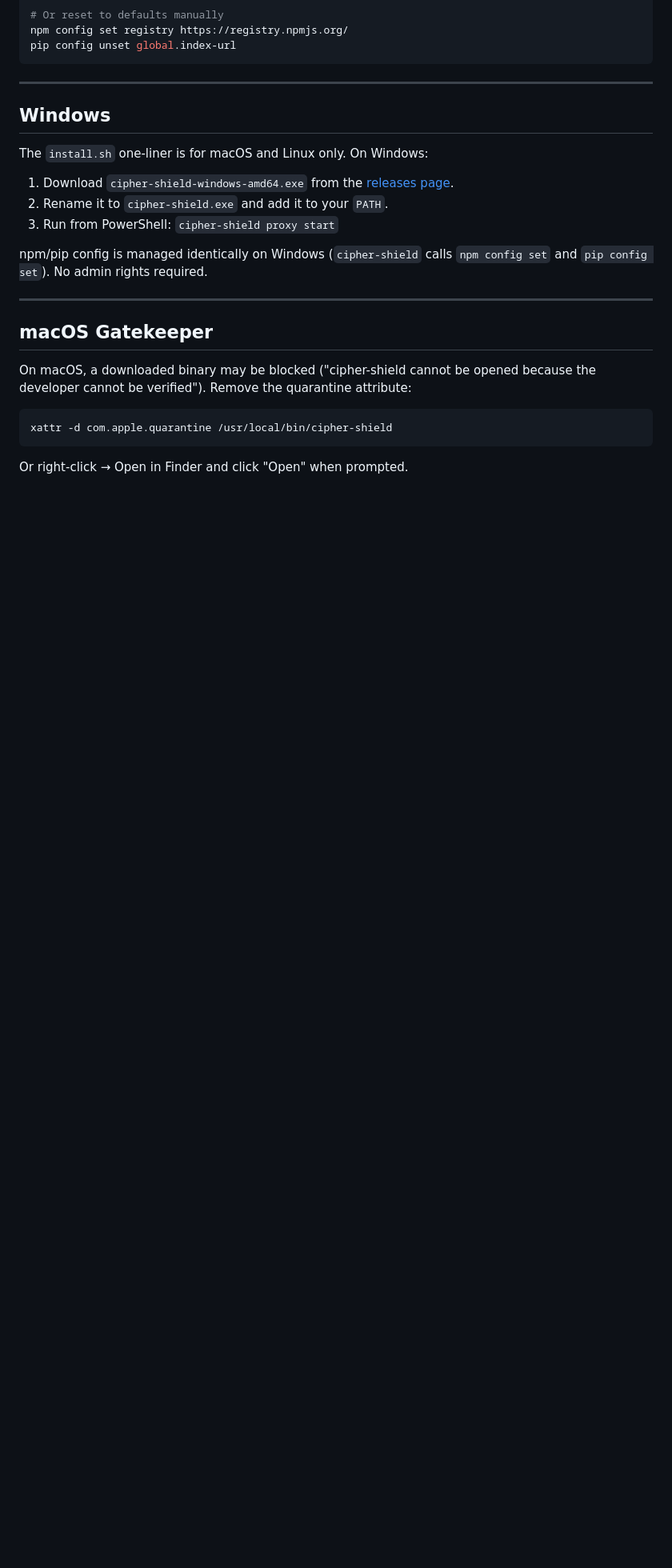
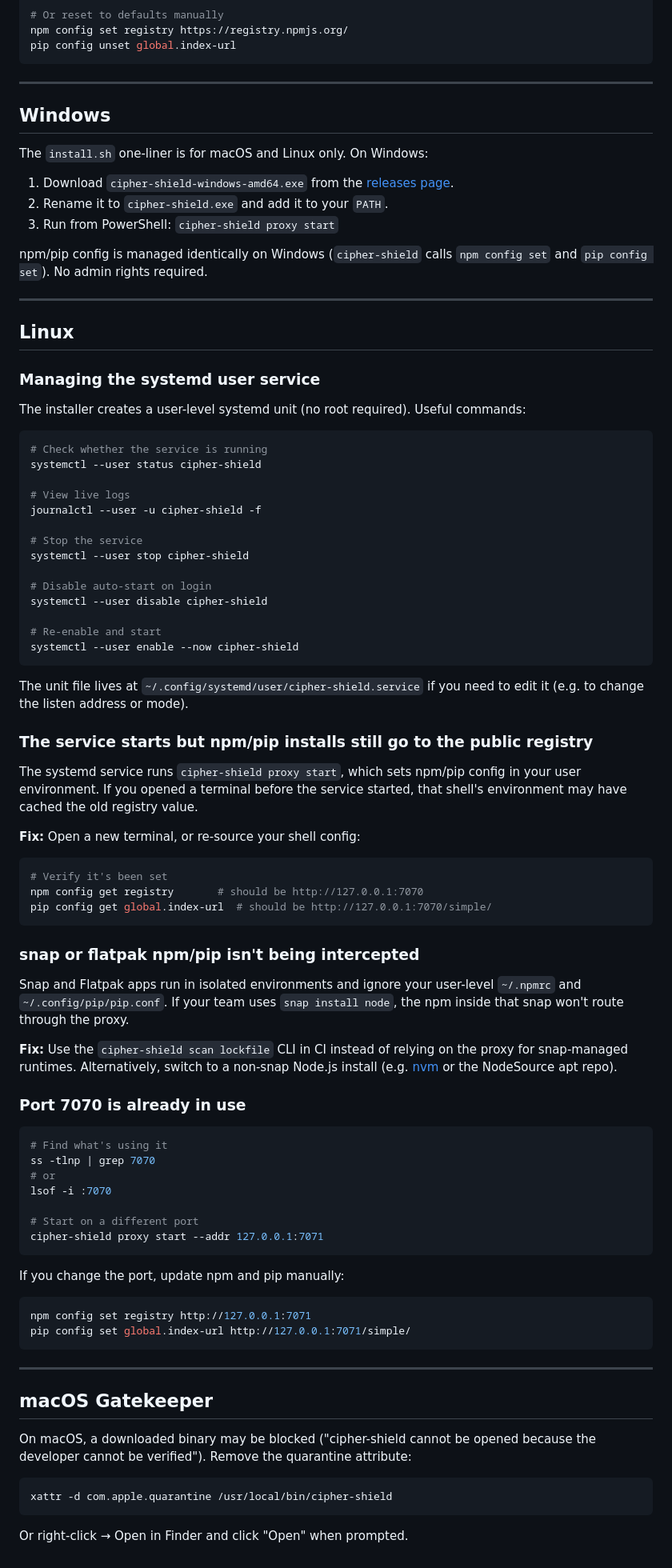
Before and after one commit to Cipher-OSS/cipher-shield, a Markdown page: docs/faq.md, the part around the change. Shown at 80% size. GitHub-like rendering; blank space fills up the shorter version.

Commit message:
docs: add Linux section to FAQ
Covers systemd user service management, snap/flatpak isolation caveat,
port conflicts, and the shell environment issue when the daemon starts
before the terminal opens. All tested on Linux during development.

Co-Authored-By: Claude Sonnet 4.6 <noreply@anthropic.com>

````diff
--- a/docs/faq.md
+++ b/docs/faq.md
@@ -322,6 +322,70 @@ npm/pip config is managed identically on Windows (`cipher-shield` calls `npm con
 
 ---
 
+## Linux
+
+### Managing the systemd user service
+
+The installer creates a user-level systemd unit (no root required). Useful commands:
+
+```sh
+# Check whether the service is running
+systemctl --user status cipher-shield
+
+# View live logs
+journalctl --user -u cipher-shield -f
+
+# Stop the service
+systemctl --user stop cipher-shield
+
+# Disable auto-start on login
+systemctl --user disable cipher-shield
+
+# Re-enable and start
+systemctl --user enable --now cipher-shield
+```
+
+The unit file lives at `~/.config/systemd/user/cipher-shield.service` if you need to edit it (e.g. to change the listen address or mode).
+
+### The service starts but npm/pip installs still go to the public registry
+
+The systemd service runs `cipher-shield proxy start`, which sets npm/pip config in your user environment. If you opened a terminal before the service started, that shell's environment may have cached the old registry value.
+
+**Fix:** Open a new terminal, or re-source your shell config:
+
+```sh
+# Verify it's been set
+npm config get registry       # should be http://127.0.0.1:7070
+pip config get global.index-url  # should be http://127.0.0.1:7070/simple/
+```
+
+### snap or flatpak npm/pip isn't being intercepted
+
+Snap and Flatpak apps run in isolated environments and ignore your user-level `~/.npmrc` and `~/.config/pip/pip.conf`. If your team uses `snap install node`, the npm inside that snap won't route through the proxy.
+
+**Fix:** Use the `cipher-shield scan lockfile` CLI in CI instead of relying on the proxy for snap-managed runtimes. Alternatively, switch to a non-snap Node.js install (e.g. [nvm](https://github.com/nvm-sh/nvm) or the NodeSource apt repo).
+
+### Port 7070 is already in use
+
+```sh
+# Find what's using it
+ss -tlnp | grep 7070
+# or
+lsof -i :7070
+
+# Start on a different port
+cipher-shield proxy start --addr 127.0.0.1:7071
+```
+
+If you change the port, update npm and pip manually:
+
+```sh
+npm config set registry http://127.0.0.1:7071
+pip config set global.index-url http://127.0.0.1:7071/simple/
+```
+
+---
+
 ## macOS Gatekeeper
 
 On macOS, a downloaded binary may be blocked ("cipher-shield cannot be opened because the developer cannot be verified"). Remove the quarantine attribute:
````
